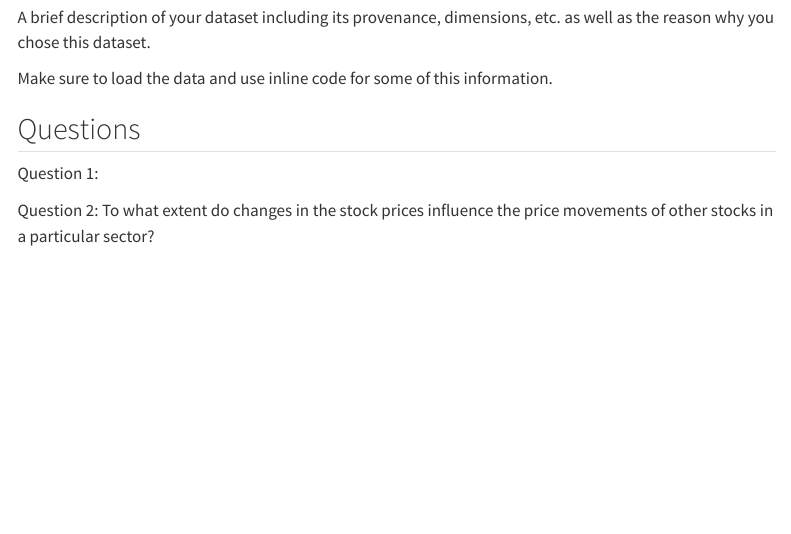
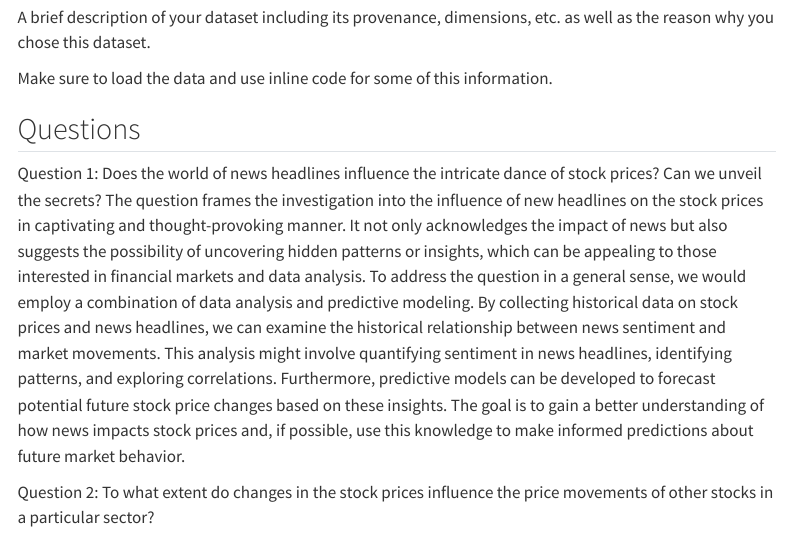
Before and after one commit to INFO-523-Exercises/project-final-Feature-Finders-Club, a Quarto document (proposal.qmd): the page in a window 1100 px wide, from 400 px down. Rendered offline with R 4.5, knitr and Pandoc in place of Quarto, with nearby package versions; menus at the side of the page are left out.

Commit message:
Question Likith

```diff
--- a/proposal.qmd
+++ b/proposal.qmd
@@ -40,7 +40,18 @@ Make sure to load the data and use inline code for some of this information.
 
 ## Questions
 
-Question 1:
+Question 1: Does the world of news headlines influence the intricate dance of stock prices? Can we unveil the secrets?
+The question frames the investigation into the influence of new headlines on the stock prices in captivating and
+thought-provoking manner. It not only acknowledges the impact of news but also suggests the possibility of
+uncovering hidden patterns or insights, which can be appealing to those interested in financial markets and data
+analysis.
+To address the question in a general sense, we would employ a combination of data analysis and predictive modeling.
+By collecting historical data on stock prices and news headlines, we can examine the historical relationship between
+news sentiment and market movements. This analysis might involve quantifying sentiment in news headlines,
+identifying patterns, and exploring correlations. Furthermore, predictive models can be developed to forecast
+potential future stock price changes based on these insights. The goal is to gain a better understanding of how
+news impacts stock prices and, if possible, use this knowledge to make informed predictions about future market
+behavior.
 
 Question 2: To what extent do changes in the stock prices influence the price movements of other stocks in a particular sector?
 
```
